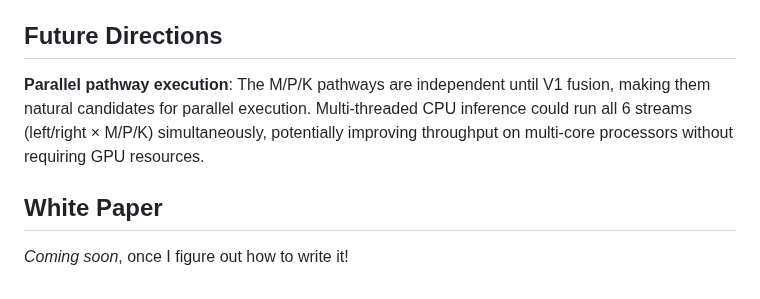
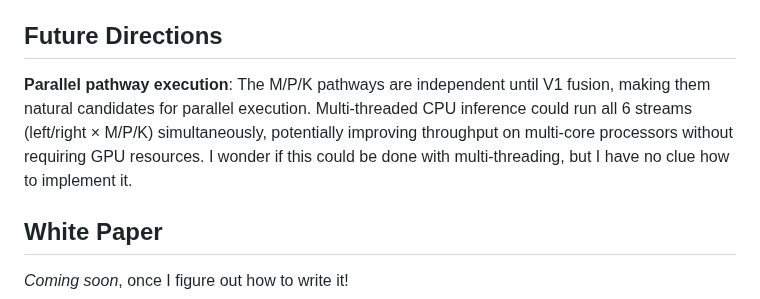
Before and after one commit to DJLougen/MPKnet, a Markdown page: README.md, the part around the change. GitHub-like rendering.

Commit message:
Update future directions wording

```diff
--- a/README.md
+++ b/README.md
@@ -310,7 +310,7 @@ This occurred to me through my work on Inhibition of Return (IOR), the phenomeno
 
 ## Future Directions
 
-**Parallel pathway execution**: The M/P/K pathways are independent until V1 fusion, making them natural candidates for parallel execution. Multi-threaded CPU inference could run all 6 streams (left/right × M/P/K) simultaneously, potentially improving throughput on multi-core processors without requiring GPU resources.
+**Parallel pathway execution**: The M/P/K pathways are independent until V1 fusion, making them natural candidates for parallel execution. Multi-threaded CPU inference could run all 6 streams (left/right × M/P/K) simultaneously, potentially improving throughput on multi-core processors without requiring GPU resources. I wonder if this could be done with multi-threading, but I have no clue how to implement it.
 
 ## White Paper
 
```
